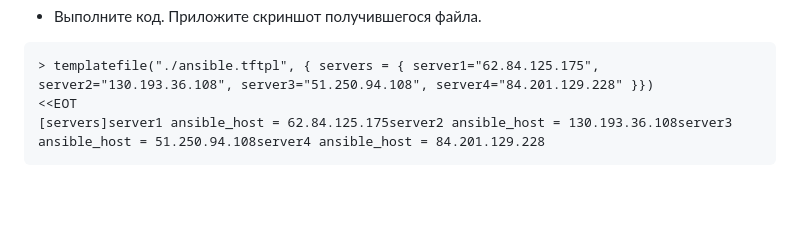
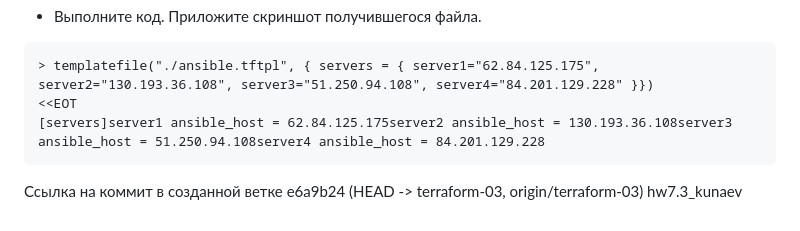
Before and after one commit to nkunaev/devops-netology, a Markdown page: 7.terraform/7.3_ter/README.md, the part around the change. GitHub-like rendering; blank space fills up the shorter version.

Commit message:
hw7.3_kunaev_01

````diff
--- a/7.terraform/7.3_ter/README.md
+++ b/7.terraform/7.3_ter/README.md
@@ -146,3 +146,6 @@ resource "yandex_compute_instance" "vm_with_disks" {
 <<EOT
 [servers]server1 ansible_host = 62.84.125.175server2 ansible_host = 130.193.36.108server3 ansible_host = 51.250.94.108server4 ansible_host = 84.201.129.228
 ```
+
+Ссылка на коммит в созданной ветке
+e6a9b24 (HEAD -> terraform-03, origin/terraform-03) hw7.3_kunaev
````
